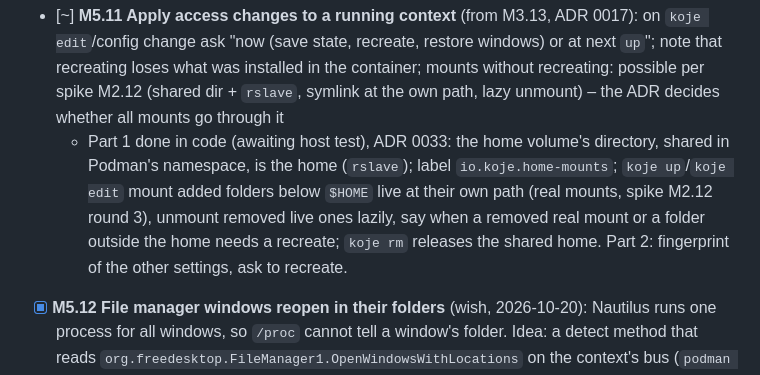
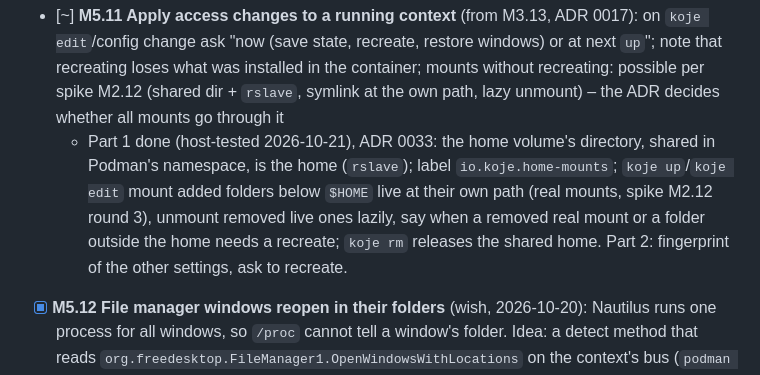
Before and after one commit to bikeshedder/koje, a Markdown page: docs/plan/M5-states-and-layouts.md, the part around the change. GitHub-like rendering.

Commit message:
M5.11: part 1 host-tested
Co-Authored-By: Claude Opus 5.5 <noreply@anthropic.com>

```diff
--- a/docs/plan/M5-states-and-layouts.md
+++ b/docs/plan/M5-states-and-layouts.md
@@ -23,7 +23,7 @@ Goal: koje remembers and restores the work environment.
   - Done (host-tested 2026-10-21): `koje up <context> -s <state>` on a running context saves into `default` (unless `--no-save`), then kojed (`SwitchState`, `Live::switch_state`) keeps windows by id, closes the rest (SIGTERM only if a program's every window goes; a window asking to save stays until it closes), starts the missing ones and arranges by the target's active layout. Without `-s`: "already running". Host test: after `-s empty` the next `up` asked to recover (the recovery file still had the old windows, and "running without windows" counted as a crash) – fixed: kojed writes the file for empty contexts too and reports `WindowsLost` only when a restarted kojed finds none of a recovered state's windows. Second finding: `up -s default` after `-s empty` saved the empty windows into `default` – ADR 0032: kojed remembers the current state; save, down and the save before a switch write it (none for `empty`, then `default`).
 - [ ] **M5.10 Matching several windows of the same program** (open question → spike/ADR)
 - [~] **M5.11 Apply access changes to a running context** (from M3.13, ADR 0017): on `koje edit`/config change ask "now (save state, recreate, restore windows) or at next `up`"; note that recreating loses what was installed in the container; mounts without recreating: possible per spike M2.12 (shared dir + `rslave`, symlink at the own path, lazy unmount) – the ADR decides whether all mounts go through it
-  - Part 1 done in code (awaiting host test), ADR 0033: the home volume's directory, shared in Podman's namespace, is the home (`rslave`); label `io.koje.home-mounts`; `koje up`/`koje edit` mount added folders below `$HOME` live at their own path (real mounts, spike M2.12 round 3), unmount removed live ones lazily, say when a removed real mount or a folder outside the home needs a recreate; `koje rm` releases the shared home. Part 2: fingerprint of the other settings, ask to recreate.
+  - Part 1 done (host-tested 2026-10-21), ADR 0033: the home volume's directory, shared in Podman's namespace, is the home (`rslave`); label `io.koje.home-mounts`; `koje up`/`koje edit` mount added folders below `$HOME` live at their own path (real mounts, spike M2.12 round 3), unmount removed live ones lazily, say when a removed real mount or a folder outside the home needs a recreate; `koje rm` releases the shared home. Part 2: fingerprint of the other settings, ask to recreate.
 - [x] **M5.12 File manager windows reopen in their folders** (wish, 2026-10-20): Nautilus runs one process for all windows, so `/proc` cannot tell a window's folder. Idea: a detect method that reads `org.freedesktop.FileManager1.OpenWindowsWithLocations` on the context's bus (`podman exec … dbus-send`), matches windows by title (= folder name), and launches `nautilus --new-window <folder>` per window; ADR 0031 update. First check on the host that the property lists every window's folder.
   - Done (host-tested 2026-10-20: two windows reopen in Home and Downloads, in place; only the active tab comes back): built-in `files`, detect `file-manager` (ADR 0031), `ContainerRuntime::query`; the property lists every tab, the title picks the active one.
 - [-] **M5.13 Nautilus tabs** – moved to M9.2
```
